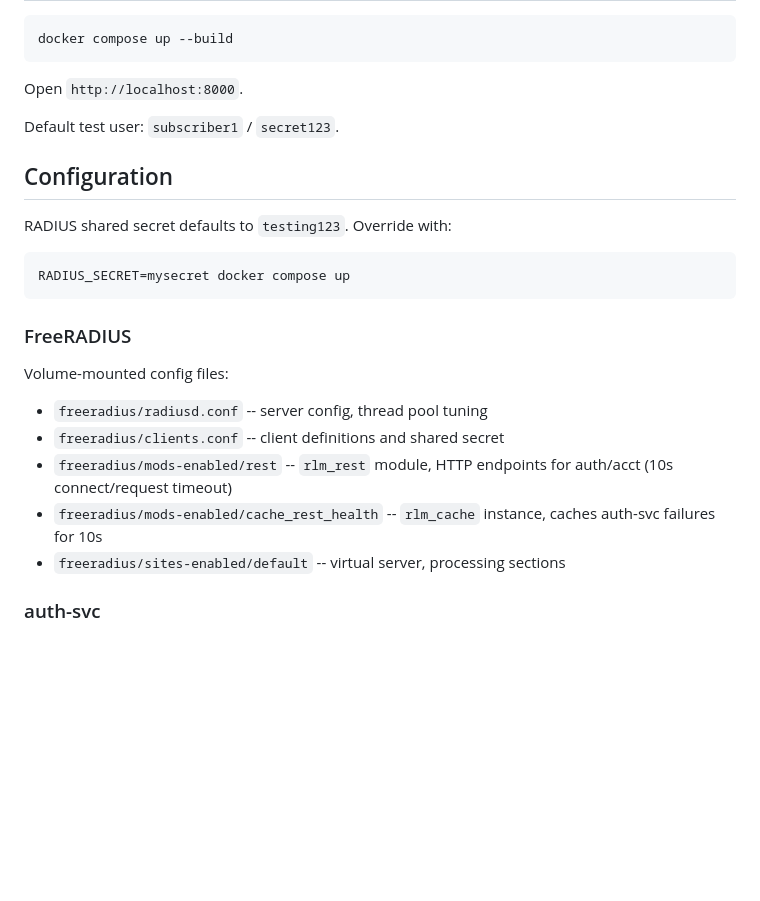
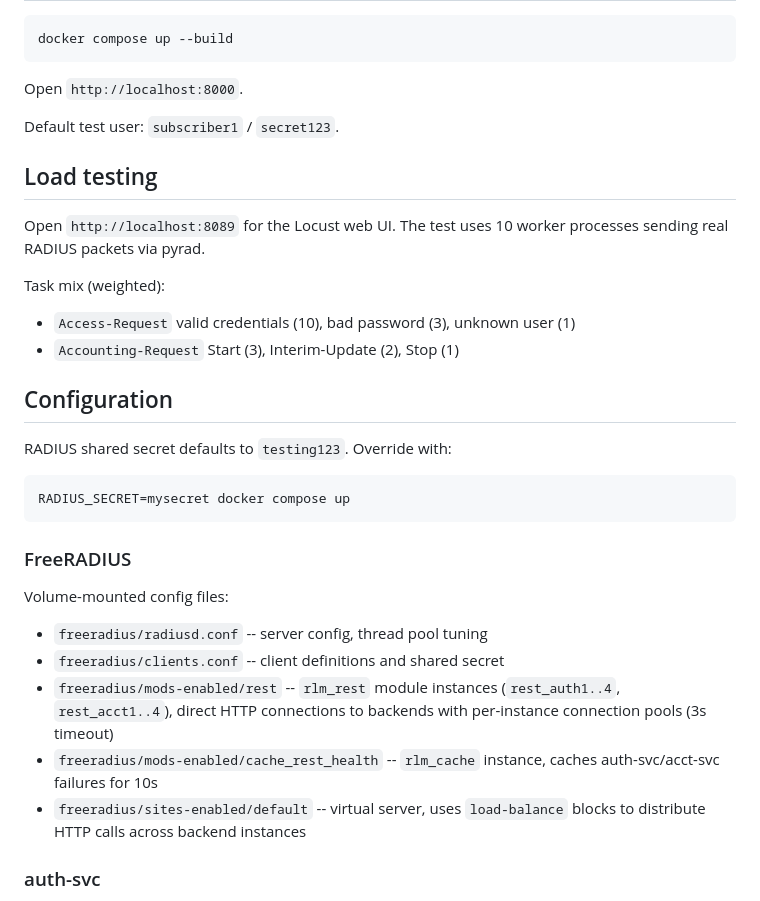
Before and after one commit to Work-Systems-Ltd/freeradius-http-auth, a Markdown page: README.md, the part around one of its changes. GitHub-like rendering; blank space fills up the shorter version.

```diff
--- a/README.md
+++ b/README.md
@@ -175,6 +204,14 @@ Open `http://localhost:8000`.
 
 Default test user: `subscriber1` / `secret123`.
 
+## Load testing
+
+Open `http://localhost:8089` for the Locust web UI. The test uses 10 worker processes sending real RADIUS packets via pyrad.
+
+Task mix (weighted):
+- `Access-Request` valid credentials (10), bad password (3), unknown user (1)
+- `Accounting-Request` Start (3), Interim-Update (2), Stop (1)
+
 ## Configuration
 
 RADIUS shared secret defaults to `testing123`. Override with:
@@ -189,9 +226,9 @@ Volume-mounted config files:
 
 - `freeradius/radiusd.conf` -- server config, thread pool tuning
 - `freeradius/clients.conf` -- client definitions and shared secret
-- `freeradius/mods-enabled/rest` -- `rlm_rest` module, HTTP endpoints for auth/acct (10s connect/request timeout)
-- `freeradius/mods-enabled/cache_rest_health` -- `rlm_cache` instance, caches auth-svc failures for 10s
-- `freeradius/sites-enabled/default` -- virtual server, processing sections
+- `freeradius/mods-enabled/rest` -- `rlm_rest` module instances (`rest_auth1..4`, `rest_acct1..4`), direct HTTP connections to backends with per-instance connection pools (3s timeout)
+- `freeradius/mods-enabled/cache_rest_health` -- `rlm_cache` instance, caches auth-svc/acct-svc failures for 10s
+- `freeradius/sites-enabled/default` -- virtual server, uses `load-balance` blocks to distribute HTTP calls across backend instances
 
 ### auth-svc
 
```
Also changed, not shown: other parts of README.md (+58 -18 lines).
